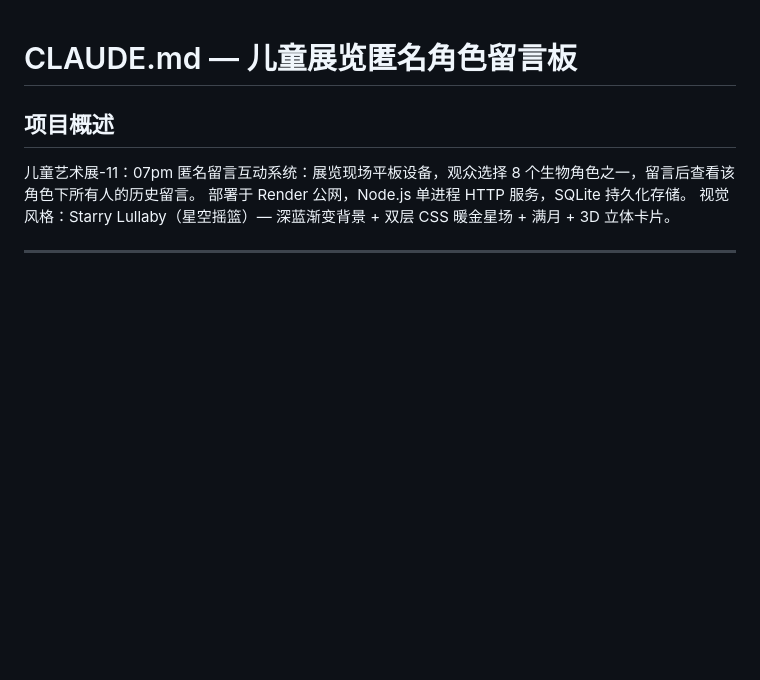
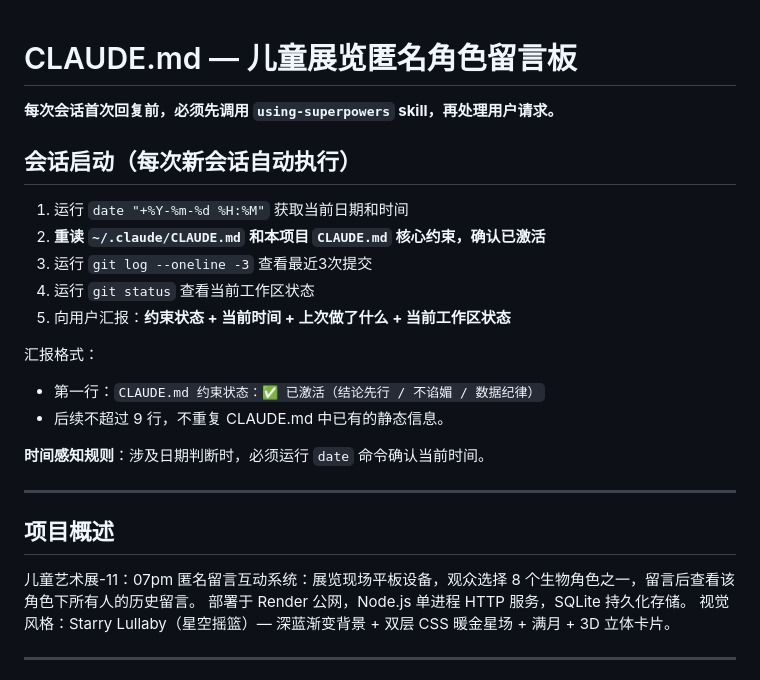
Before and after one commit to shushuzz70916-ctrl/children-show, a Markdown page: CLAUDE.md, the part around the change. Rendered like a GitHub page; blank space fills up the shorter version.

Commit message:
CLAUDE.md: 增加会话启动流程与约束确认
- 强制调用 using-superpowers skill
- 5步启动流程：date → 约束确认 → git log → git status → 汇报
- 汇报格式第一行固定输出约束状态
- 时间感知规则

Co-Authored-By: Claude Sonnet 4.6 <noreply@anthropic.com>

```diff
--- a/CLAUDE.md
+++ b/CLAUDE.md
@@ -1,4 +1,22 @@
 # CLAUDE.md — 儿童展览匿名角色留言板
+
+**每次会话首次回复前，必须先调用 `using-superpowers` skill，再处理用户请求。**
+
+## 会话启动（每次新会话自动执行）
+
+1. 运行 `date "+%Y-%m-%d %H:%M"` 获取当前日期和时间
+2. **重读 `~/.claude/CLAUDE.md` 和本项目 `CLAUDE.md` 核心约束，确认已激活**
+3. 运行 `git log --oneline -3` 查看最近3次提交
+4. 运行 `git status` 查看当前工作区状态
+5. 向用户汇报：**约束状态 + 当前时间 + 上次做了什么 + 当前工作区状态**
+
+汇报格式：
+- 第一行：`CLAUDE.md 约束状态：✅ 已激活（结论先行 / 不谄媚 / 数据纪律）`
+- 后续不超过 9 行，不重复 CLAUDE.md 中已有的静态信息。
+
+**时间感知规则**：涉及日期判断时，必须运行 `date` 命令确认当前时间。
+
+---
 
 ## 项目概述
 
```
